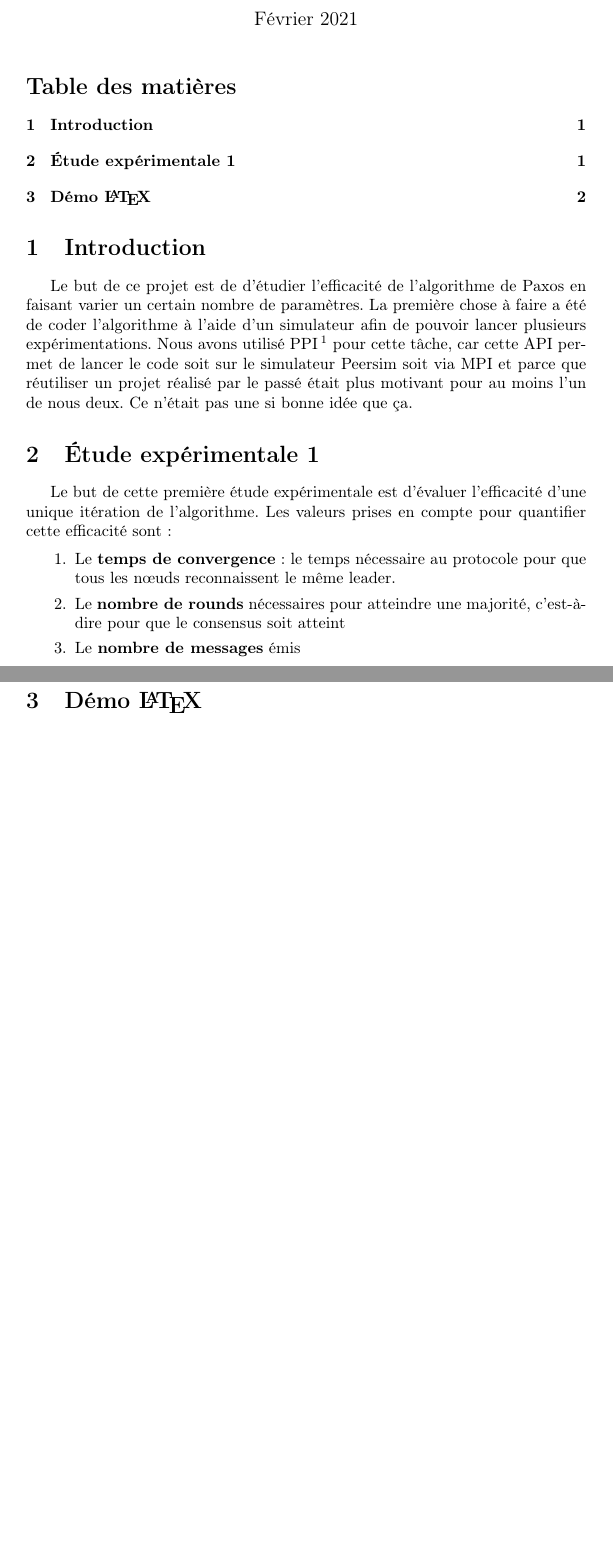
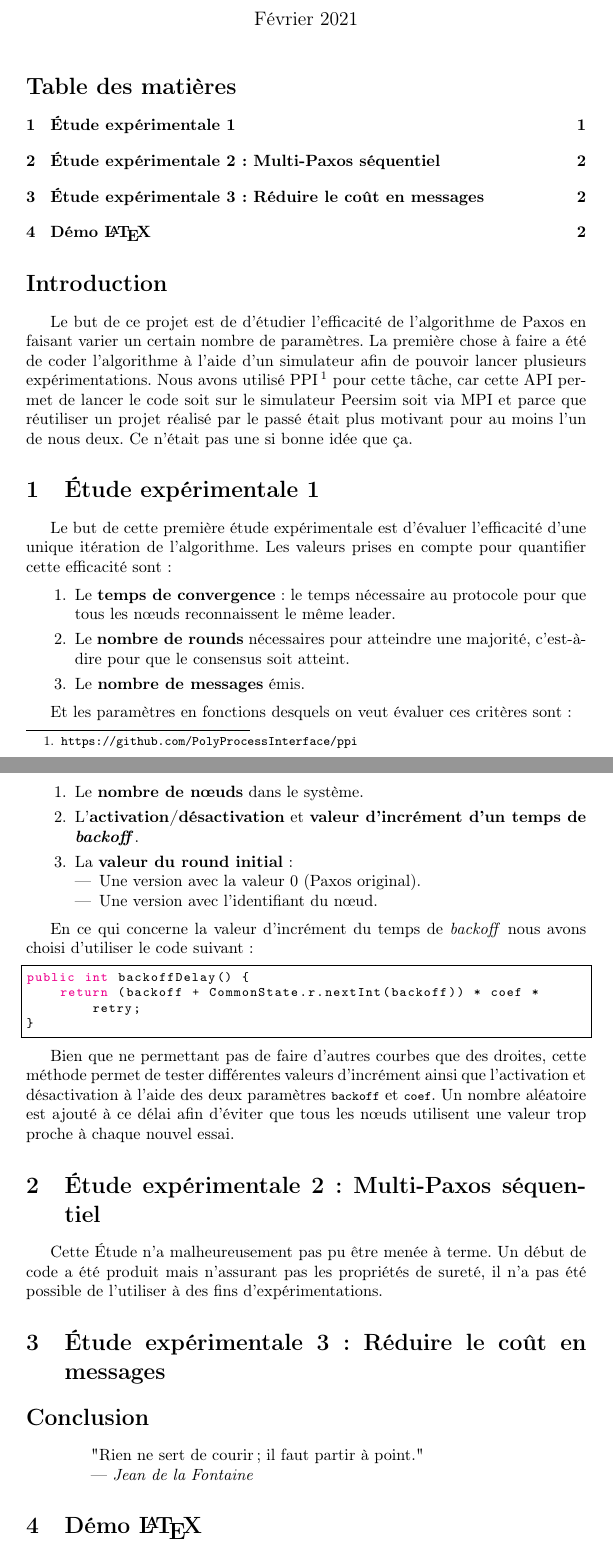
Before and after one commit to n-peugnet/projet-ara, a LaTeX document (pdf/rapport.tex): two parts of pages 1 and 2 of 4, joined at a grey line, cut so that both start at the same text, the shorter picture padded with empty space. Compiled offline with pdfLaTeX.

Commit message:
ajout d'un peu de rapport

```diff
--- a/pdf/rapport.tex
+++ b/pdf/rapport.tex
@@ -14,7 +14,7 @@
 % Source code style
 \usepackage{listings}
 \lstset{
-	basicstyle=\ttfamily,         % sets font style for the code
+	basicstyle=\footnotesize\ttfamily, % sets font style for the code
 	frame=single,                 % adds a frame around the code
 	showstringspaces=false,       % underline spaces within strings
 	tabsize=4,                    % sets default tabsize to 2 spaces
@@ -44,7 +44,7 @@
 
 \tableofcontents
 
-\section{Introduction}
+\section*{Introduction}
 
 Le but de ce projet est de d'étudier l'efficacité de l'algorithme de Paxos en faisant varier un certain nombre de paramètres.
 La première chose à faire a été de coder l'algorithme à l'aide d'un simulateur afin de pouvoir lancer plusieurs expérimentations.
@@ -59,9 +59,50 @@ Les valeurs prises en compte pour quantifier cette efficacité sont :
 
 \begin{enumerate}
 	\item Le \textbf{temps de convergence} : le temps nécessaire au protocole pour que tous les nœuds reconnaissent le même leader.
-	\item Le \textbf{nombre de rounds} nécessaires pour atteindre une majorité, c’est-à-dire pour que le consensus soit atteint
-	\item Le \textbf{nombre de messages} émis
+	\item Le \textbf{nombre de rounds} nécessaires pour atteindre une majorité, c’est-à-dire pour que le consensus soit atteint.
+	\item Le \textbf{nombre de messages} émis.
 \end{enumerate}
+
+Et les paramètres en fonctions desquels on veut évaluer ces critères sont :
+
+\begin{enumerate}
+	\item Le \textbf{nombre de nœuds} dans le système.
+	\item L'\textbf{activation/désactivation} et \textbf{valeur d'incrément d’un temps de \emph{backoff}}.
+	\item La \textbf{valeur du round initial} :
+	\begin{itemize}
+		\item Une version avec la valeur 0 (Paxos original).
+		\item Une version avec l’identifiant du nœud.
+	\end{itemize}
+\end{enumerate}
+
+En ce qui concerne la valeur d'incrément du temps de \emph{backoff} nous avons choisi d'utiliser le code suivant :
+
+\begin{lstlisting}[language=java]
+public int backoffDelay() {
+	return (backoff + CommonState.r.nextInt(backoff)) * coef * retry;
+}
+\end{lstlisting}
+
+Bien que ne permettant pas de faire d'autres courbes que des droites, cette méthode permet de tester différentes valeurs d'incrément ainsi que l'activation et désactivation à l'aide des deux paramètres \lstinline{backoff} et \lstinline{coef}.
+Un nombre aléatoire est ajouté à ce délai afin d'éviter que tous les nœuds utilisent une valeur trop proche à chaque nouvel essai.
+
+
+
+\section{Étude expérimentale 2 : Multi-Paxos séquentiel}
+
+Cette Étude n'a malheureusement pas pu être menée à terme.
+Un début de code a été produit mais n'assurant pas les propriétés de sureté, il n'a pas été possible de l'utiliser à des fins d'expérimentations.
+
+\section{Étude expérimentale 3 : Réduire le coût en messages}
+
+\section*{Conclusion}
+
+\begin{quotation}
+	"Rien ne sert de courir ; il faut partir à point."
+
+	--- \emph{Jean de la Fontaine}
+\end{quotation}
+
 
 
 
@@ -80,6 +115,3 @@ Dans la Figure \ref{fig:test} on remarque que l'humeur de Nicolas est fortement
-    \label{fig:test}
-\end{figure}
-
 \section{Démo \LaTeX}
 
 Tout d'abord faisons un paragraphe, pour ça il suffit de sauter 2 lignes.
```
Also changed, not shown: pdf/rapport.tex (27 more changed lines).
